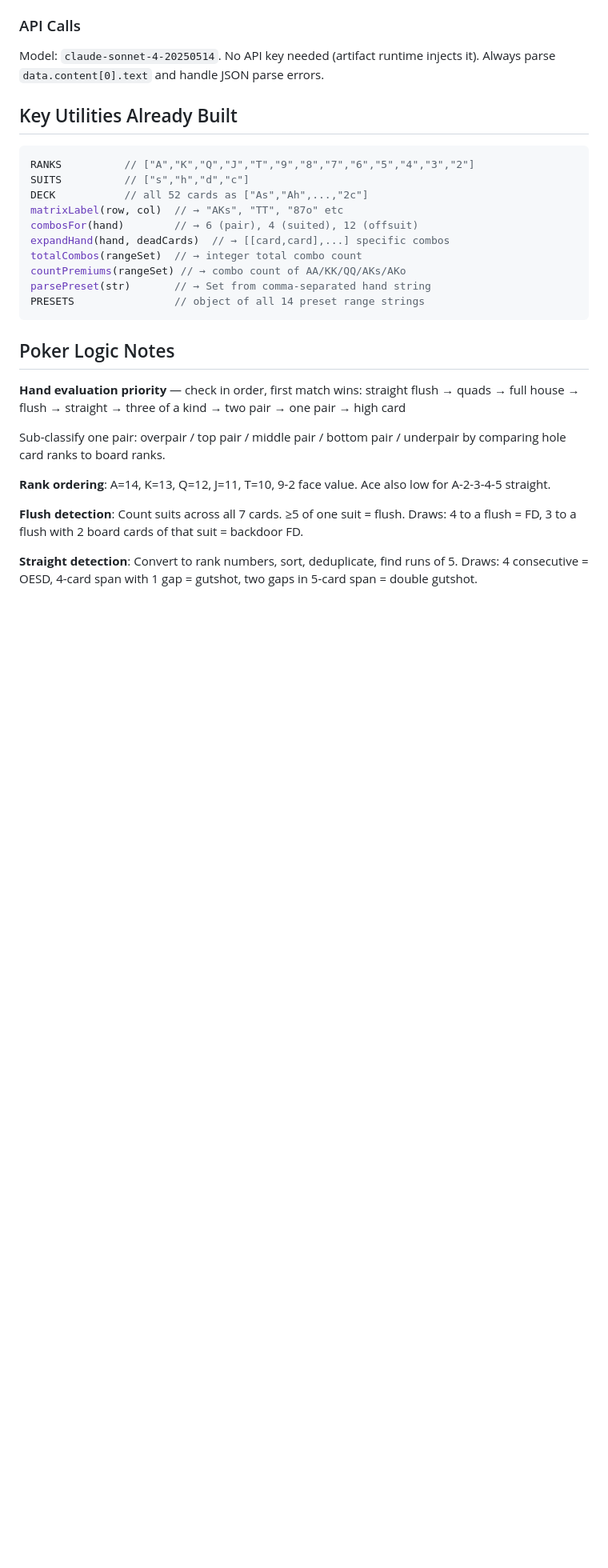
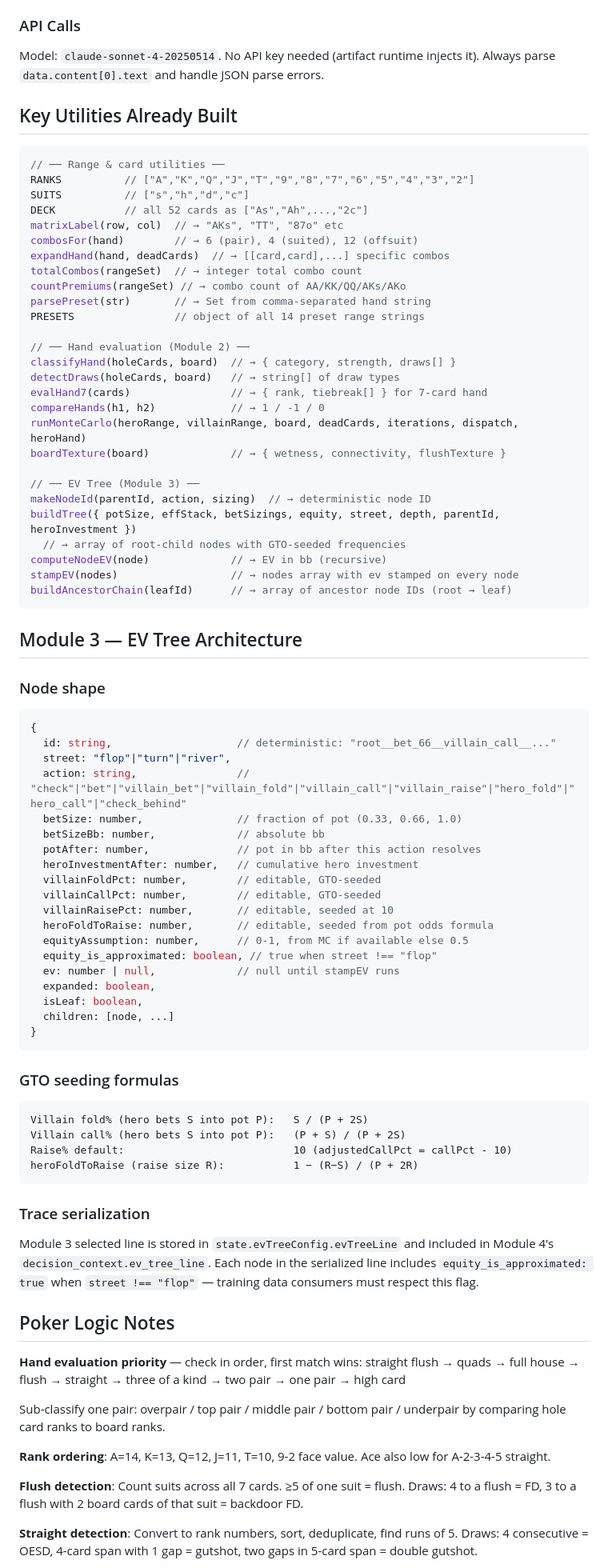
Before and after one commit to Msenfleben03/rangeiq, a Markdown page: CLAUDE.md, the part around one of its changes. Shown at 80% size. Rendered like a GitHub page; blank space fills up the shorter version.

Commit message:
docs: update CLAUDE.md — Module 2+3 done, GTO formulas, EV tree architecture, gotchas

````diff
--- a/CLAUDE.md
+++ b/CLAUDE.md
@@ -132,6 +111,7 @@ Model: `claude-sonnet-4-20250514`. No API key needed (artifact runtime injects i
 ## Key Utilities Already Built
 
 ```js
+// ── Range & card utilities ──
 RANKS          // ["A","K","Q","J","T","9","8","7","6","5","4","3","2"]
 SUITS          // ["s","h","d","c"]
 DECK           // all 52 cards as ["As","Ah",...,"2c"]
@@ -142,7 +122,62 @@ totalCombos(rangeSet)  // → integer total combo count
 countPremiums(rangeSet) // → combo count of AA/KK/QQ/AKs/AKo
 parsePreset(str)       // → Set from comma-separated hand string
 PRESETS                // object of all 14 preset range strings
+
+// ── Hand evaluation (Module 2) ──
+classifyHand(holeCards, board)  // → { category, strength, draws[] }
+detectDraws(holeCards, board)   // → string[] of draw types
+evalHand7(cards)                // → { rank, tiebreak[] } for 7-card hand
+compareHands(h1, h2)            // → 1 / -1 / 0
+runMonteCarlo(heroRange, villainRange, board, deadCards, iterations, dispatch, heroHand)
+boardTexture(board)             // → { wetness, connectivity, flushTexture }
+
+// ── EV Tree (Module 3) ──
+makeNodeId(parentId, action, sizing)  // → deterministic node ID
+buildTree({ potSize, effStack, betSizings, equity, street, depth, parentId, heroInvestment })
+  // → array of root-child nodes with GTO-seeded frequencies
+computeNodeEV(node)             // → EV in bb (recursive)
+stampEV(nodes)                  // → nodes array with ev stamped on every node
+buildAncestorChain(leafId)      // → array of ancestor node IDs (root → leaf)
 ```
+
+## Module 3 — EV Tree Architecture
+
+### Node shape
+
+```js
+{
+  id: string,                    // deterministic: "root__bet_66__villain_call__..."
+  street: "flop"|"turn"|"river",
+  action: string,                // "check"|"bet"|"villain_bet"|"villain_fold"|"villain_call"|"villain_raise"|"hero_fold"|"hero_call"|"check_behind"
+  betSize: number,               // fraction of pot (0.33, 0.66, 1.0)
+  betSizeBb: number,             // absolute bb
+  potAfter: number,              // pot in bb after this action resolves
+  heroInvestmentAfter: number,   // cumulative hero investment
+  villainFoldPct: number,        // editable, GTO-seeded
+  villainCallPct: number,        // editable, GTO-seeded
+  villainRaisePct: number,       // editable, seeded at 10
+  heroFoldToRaise: number,       // editable, seeded from pot odds formula
+  equityAssumption: number,      // 0-1, from MC if available else 0.5
+  equity_is_approximated: boolean, // true when street !== "flop"
+  ev: number | null,             // null until stampEV runs
+  expanded: boolean,
+  isLeaf: boolean,
+  children: [node, ...]
+}
+```
+
+### GTO seeding formulas
+
+```
+Villain fold% (hero bets S into pot P):   S / (P + 2S)
+Villain call% (hero bets S into pot P):   (P + S) / (P + 2S)
+Raise% default:                           10 (adjustedCallPct = callPct - 10)
+heroFoldToRaise (raise size R):           1 − (R−S) / (P + 2R)
+```
+
+### Trace serialization
+
+Module 3 selected line is stored in `state.evTreeConfig.evTreeLine` and included in Module 4's `decision_context.ev_tree_line`. Each node in the serialized line includes `equity_is_approximated: true` when `street !== "flop"` — training data consumers must respect this flag.
 
 ## Poker Logic Notes
 
````
Also changed, not shown: other parts of CLAUDE.md (+30 -46 lines).
